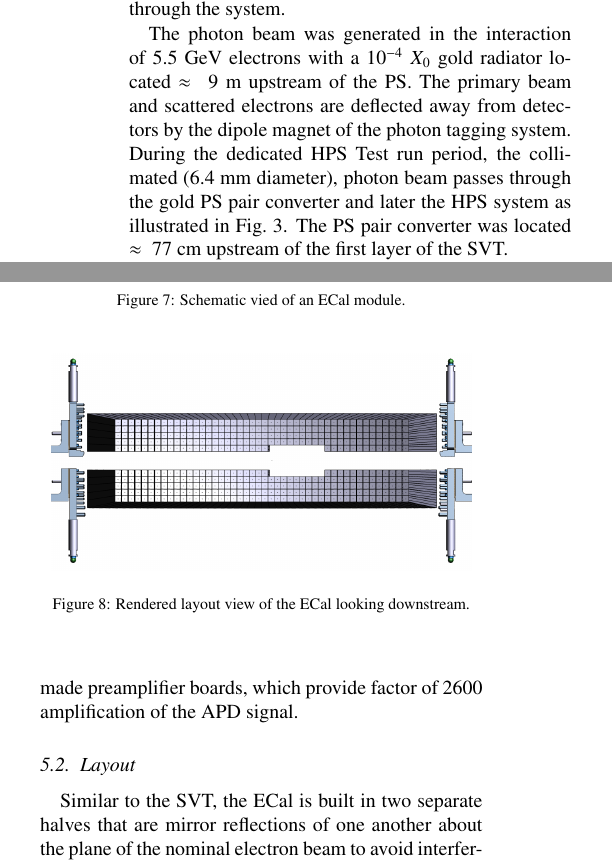
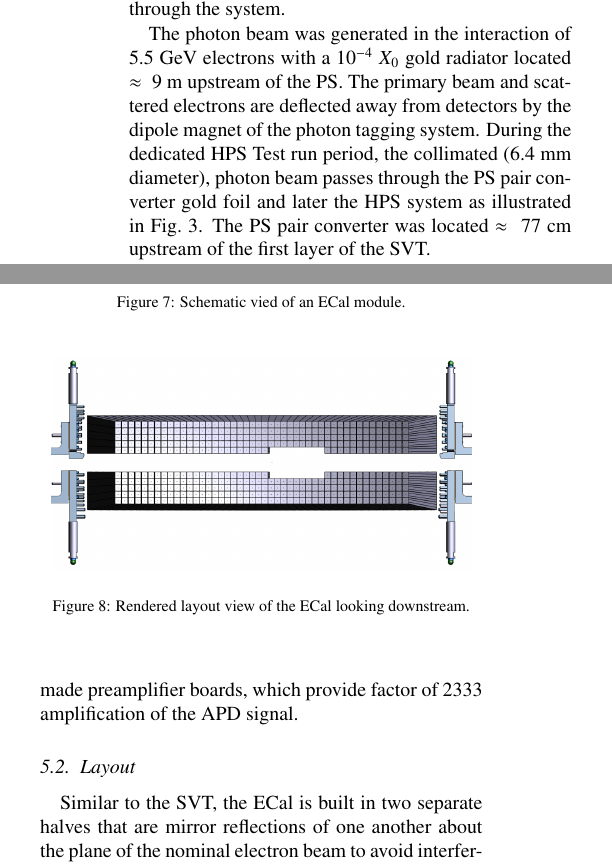
Before and after one commit to perhansson/hps-testrun-nim, a LaTeX paper (hps-testrun-nim.tex): two parts of the columns of pages 5 and 8 of 15, joined at a grey line, cut so that both start at the same text. Compiled offline with pdfLaTeX.

Commit message:
Fixed preamp number

```diff
--- a/hps-testrun-nim.tex
+++ b/hps-testrun-nim.tex
@@ -353,7 +353,7 @@ The photon beam was generated in the interaction of $5.5$~GeV electrons with a $
 gold radiator located $\approx~9$~m upstream of the PS. The primary beam and scattered
 electrons are deflected away from detectors by the dipole magnet of the photon tagging system.
 During the dedicated HPS Test run period, the collimated (6.4~mm diameter), photon beam passes
-through the gold PS pair converter and later the HPS system as illustrated in
+through the PS pair converter gold foil and later the HPS system as illustrated in
 Fig.~\ref{fig:schematic_testrun_vs_erun}.
 \begin{figure}[]
 \includegraphics[ width=7cm]{figures/photon_vs_electron_beam_schematic.png}
@@ -625,7 +625,7 @@ The scintillation light, approximately $3$ photoelectrons/MeV, is readout by a
 5$\times$5~mm$^2$ Hamamatsu S8664-55 Avalanche Photodiode (APD) with 75\% quantum
 efficiency glued to the rear face surface using MeltMount 1.7 thermal plastic adhesive.
 The low gain of APDs ($\sim 200$) was compensated with custom made preamplifier boards, which
-provide factor of $2600$ amplification of the APD signal.
+provide factor of $2333$ amplification of the APD signal.
 
 \subsection{Layout}
 Similar to the SVT, the ECal is built in two separate halves that are mirror reflections of one another
```
